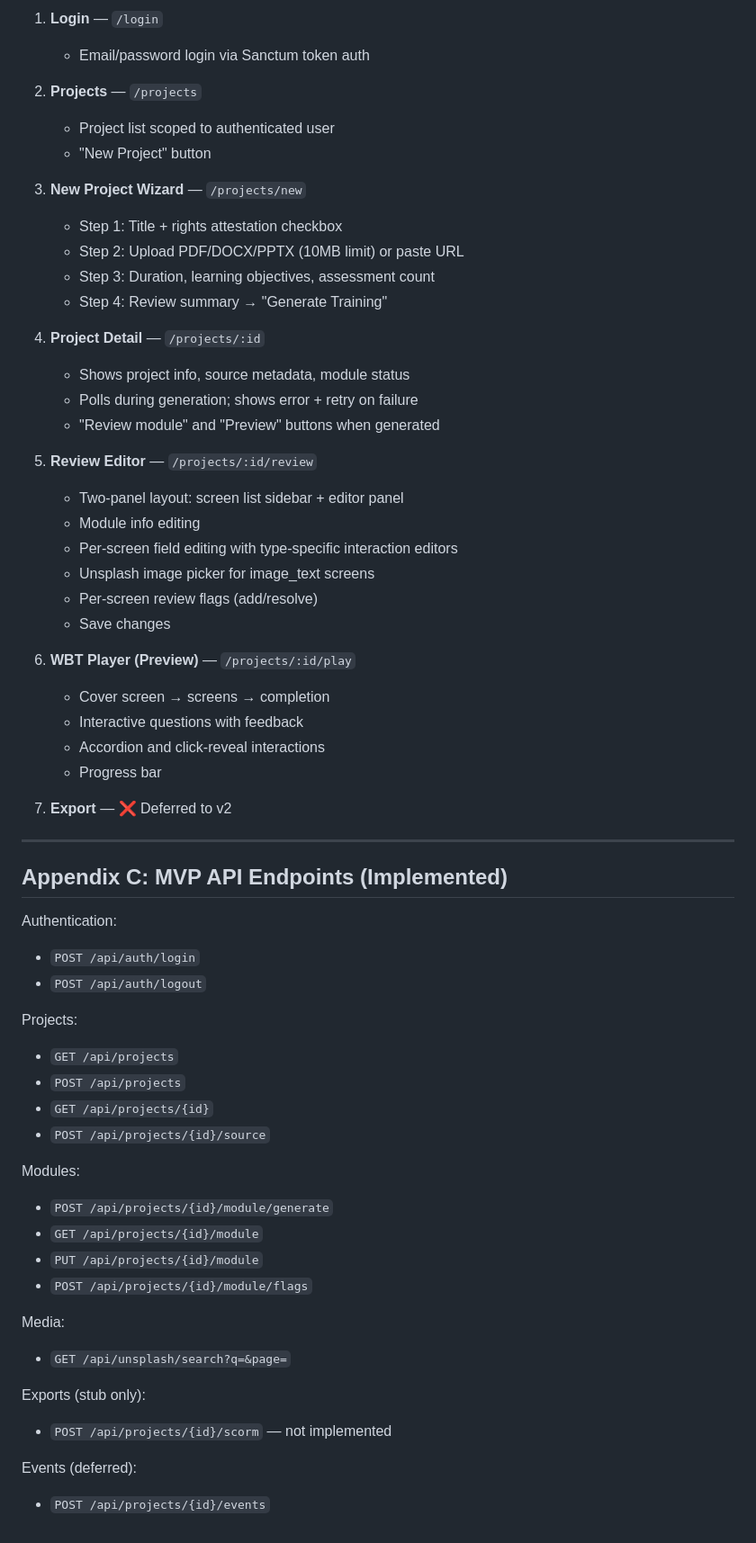
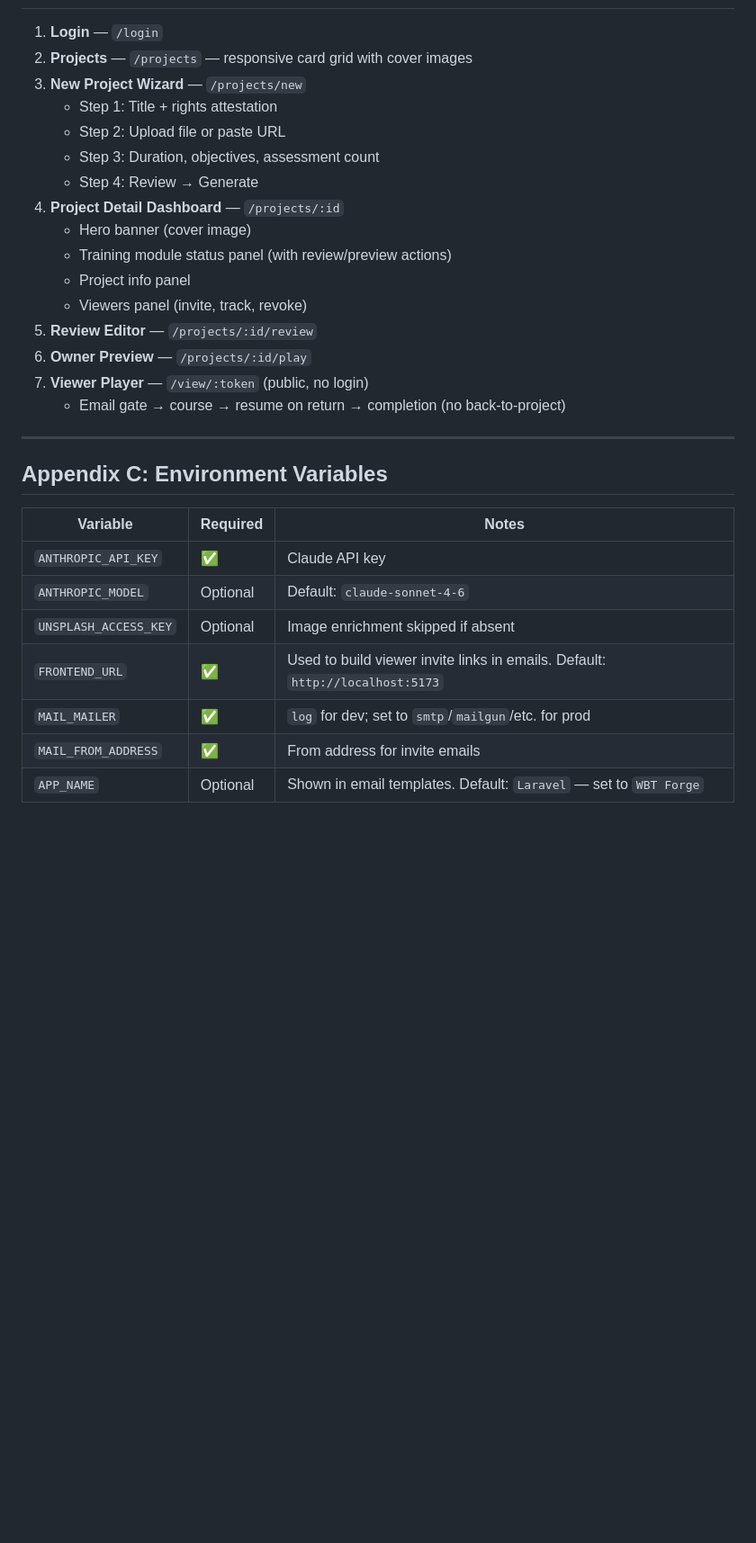
Before and after one commit to stingybaku/wbt, a Markdown page: product_requirements_document_prd_ai_assisted_web_based_training_generator.md, the part around one of its changes. Shown at 90% size. Rendered like a GitHub page; blank space fills up the shorter version.

```diff
--- a/product_requirements_document_prd_ai_assisted_web_based_training_generator.md
+++ b/product_requirements_document_prd_ai_assisted_web_based_training_generator.md
@@ -511,63 +535,31 @@ export const moduleSchema = z.object({
 
-1) **Login** — `/login`
-   - Email/password login via Sanctum token auth
-
-2) **Projects** — `/projects`
-   - Project list scoped to authenticated user
-   - "New Project" button
-
-3) **New Project Wizard** — `/projects/new`
-   - Step 1: Title + rights attestation checkbox
-   - Step 2: Upload PDF/DOCX/PPTX (10MB limit) or paste URL
-   - Step 3: Duration, learning objectives, assessment count
-   - Step 4: Review summary → "Generate Training"
-
-4) **Project Detail** — `/projects/:id`
-   - Shows project info, source metadata, module status
-   - Polls during generation; shows error + retry on failure
-   - "Review module" and "Preview" buttons when generated
-
-5) **Review Editor** — `/projects/:id/review`
-   - Two-panel layout: screen list sidebar + editor panel
-   - Module info editing
-   - Per-screen field editing with type-specific interaction editors
-   - Unsplash image picker for image_text screens
-   - Per-screen review flags (add/resolve)
-   - Save changes
-
-6) **WBT Player (Preview)** — `/projects/:id/play`
-   - Cover screen → screens → completion
-   - Interactive questions with feedback
-   - Accordion and click-reveal interactions
-   - Progress bar
-
-7) **Export** — ❌ Deferred to v2
+1. **Login** — `/login`
+2. **Projects** — `/projects` — responsive card grid with cover images
+3. **New Project Wizard** — `/projects/new`
+   - Step 1: Title + rights attestation
+   - Step 2: Upload file or paste URL
+   - Step 3: Duration, objectives, assessment count
+   - Step 4: Review → Generate
+4. **Project Detail Dashboard** — `/projects/:id`
+   - Hero banner (cover image)
+   - Training module status panel (with review/preview actions)
+   - Project info panel
+   - Viewers panel (invite, track, revoke)
+5. **Review Editor** — `/projects/:id/review`
+6. **Owner Preview** — `/projects/:id/play`
+7. **Viewer Player** — `/view/:token` (public, no login)
+   - Email gate → course → resume on return → completion (no back-to-project)
 
 ---
 
-## Appendix C: MVP API Endpoints (Implemented)
+## Appendix C: Environment Variables
 
-Authentication:
-- `POST /api/auth/login`
-- `POST /api/auth/logout`
-
-Projects:
-- `GET /api/projects`
-- `POST /api/projects`
-- `GET /api/projects/{id}`
-- `POST /api/projects/{id}/source`
-
-Modules:
-- `POST /api/projects/{id}/module/generate`
-- `GET /api/projects/{id}/module`
-- `PUT /api/projects/{id}/module`
-- `POST /api/projects/{id}/module/flags`
-
-Media:
-- `GET /api/unsplash/search?q=&page=`
-
-Exports (stub only):
-- `POST /api/projects/{id}/scorm` — not implemented
-
-Events (deferred):
-- `POST /api/projects/{id}/events`
+| Variable | Required | Notes |
+|---|---|---|
+| `ANTHROPIC_API_KEY` | ✅ | Claude API key |
+| `ANTHROPIC_MODEL` | Optional | Default: `claude-sonnet-4-6` |
+| `UNSPLASH_ACCESS_KEY` | Optional | Image enrichment skipped if absent |
+| `FRONTEND_URL` | ✅ | Used to build viewer invite links in emails. Default: `http://localhost:5173` |
+| `MAIL_MAILER` | ✅ | `log` for dev; set to `smtp`/`mailgun`/etc. for prod |
+| `MAIL_FROM_ADDRESS` | ✅ | From address for invite emails |
+| `APP_NAME` | Optional | Shown in email templates. Default: `Laravel` — set to `WBT Forge` |
```
Also changed, not shown: other parts of product_requirements_document_prd_ai_assisted_web_based_training_generator.md (+254 -230 lines).
